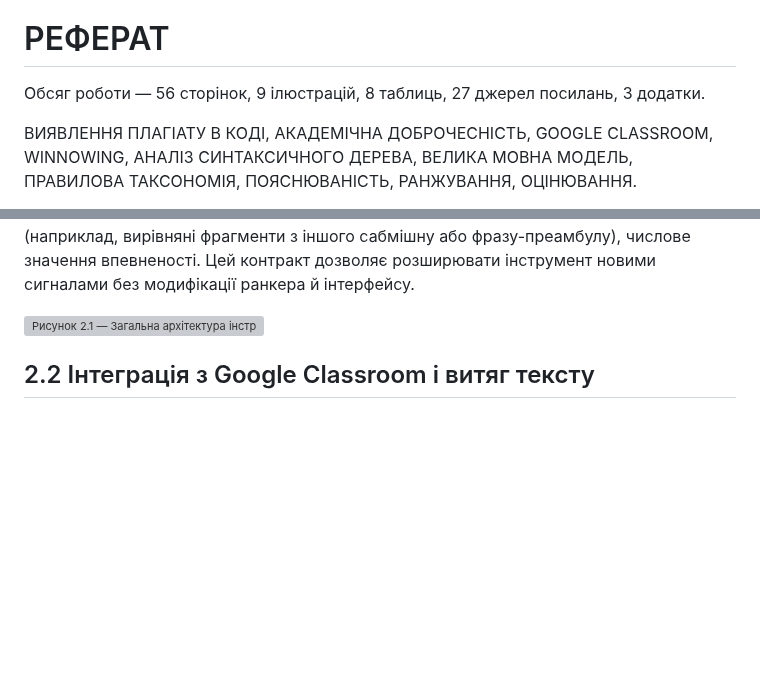
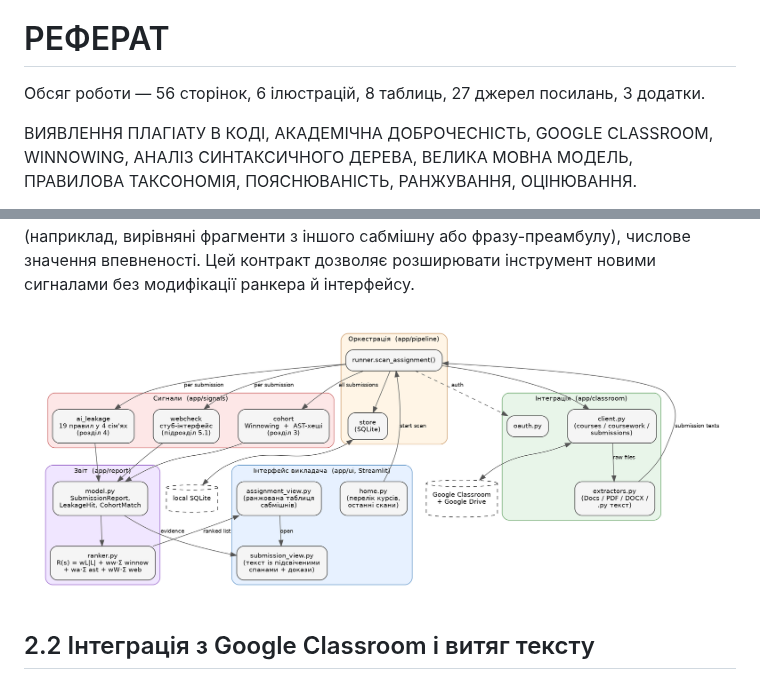
Before and after one commit to KorkachOlexandr/diplom, a Markdown page: thesis/diploma.md, 2 parts joined by grey strips. Rendered like a GitHub page; pictures changed too: thesis/figures/architecture.png (added); blank space fills up the shorter version; grey boxes are pictures that could not be loaded.

```diff
--- a/thesis/diploma.md
+++ b/thesis/diploma.md
@@ -58,7 +58,7 @@
 
 # РЕФЕРАТ
 
-Обсяг роботи — 56 сторінок, 9 ілюстрацій, 8 таблиць, 27 джерел посилань, 3 додатки.
+Обсяг роботи — 56 сторінок, 6 ілюстрацій, 8 таблиць, 27 джерел посилань, 3 додатки.
 
 ВИЯВЛЕННЯ ПЛАГІАТУ В КОДІ, АКАДЕМІЧНА ДОБРОЧЕСНІСТЬ, GOOGLE CLASSROOM, WINNOWING, АНАЛІЗ СИНТАКСИЧНОГО ДЕРЕВА, ВЕЛИКА МОВНА МОДЕЛЬ, ПРАВИЛОВА ТАКСОНОМІЯ, ПОЯСНЮВАНІСТЬ, РАНЖУВАННЯ, ОЦІНЮВАННЯ.
 
@@ -330,7 +330,7 @@ Google Classroom широко використовується у вищій ш
 
 Між верствами визначені вузькі контракти. Зокрема, кожен модуль сигналу повертає об'єкт типу `SignalResult`, що містить перелік об'єктів `Hit` з полями: ідентифікатор правила або каналу, посилання на сабмішн і спан тексту, об'єкт-підтвердження (наприклад, вирівняні фрагменти з іншого сабмішну або фразу-преамбулу), числове значення впевненості. Цей контракт дозволяє розширювати інструмент новими сигналами без модифікації ранкера й інтерфейсу.
 
-![Рисунок 2.1 — Загальна архітектура інструменту: верстви та потоки даних](placeholder-fig-2-1.png)
+![Рисунок 2.1 — Загальна архітектура інструменту: верстви та потоки даних](figures/architecture.png)
 
 ## 2.2 Інтеграція з Google Classroom і витяг тексту
 
```
Also changed, not shown: other parts of thesis/diploma.md (+8 -2 lines), 2 other files.
